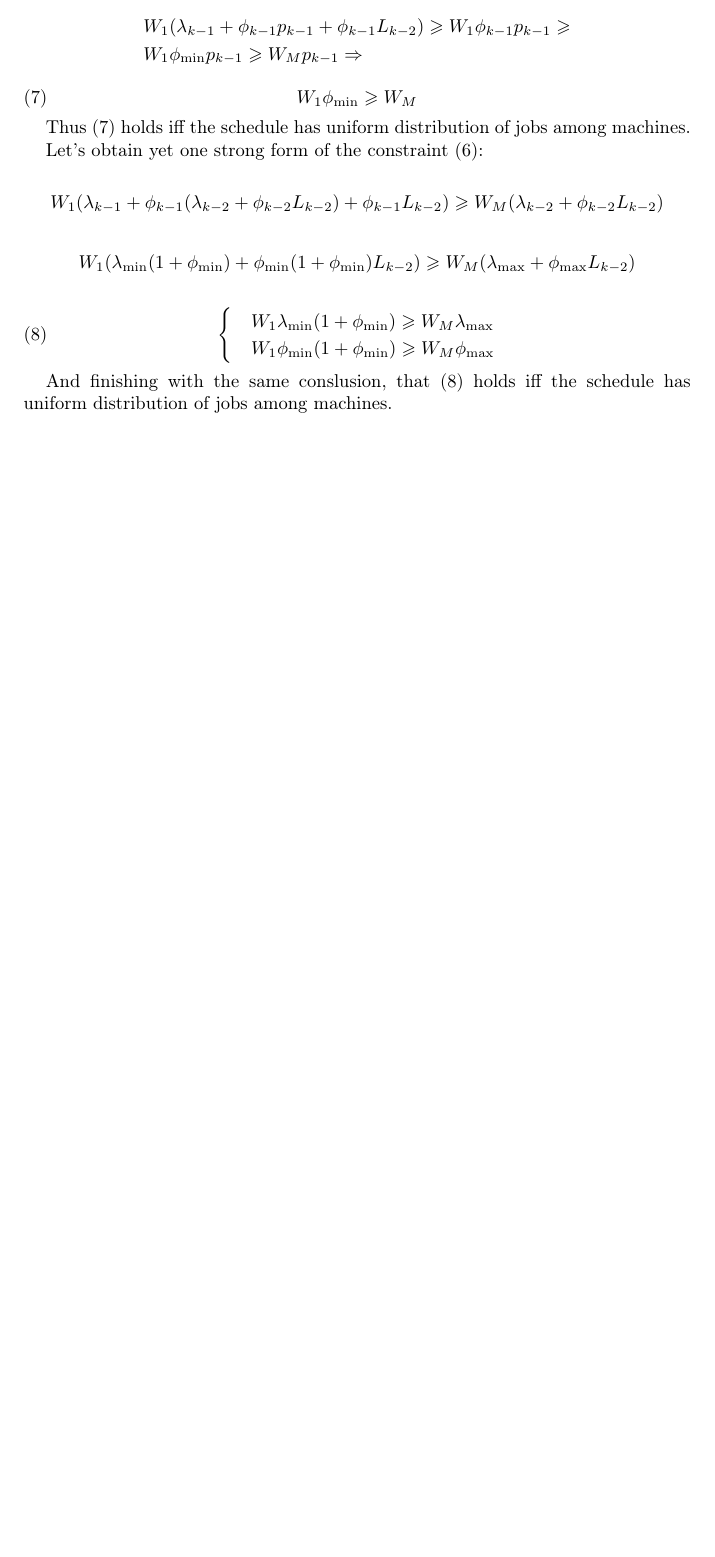
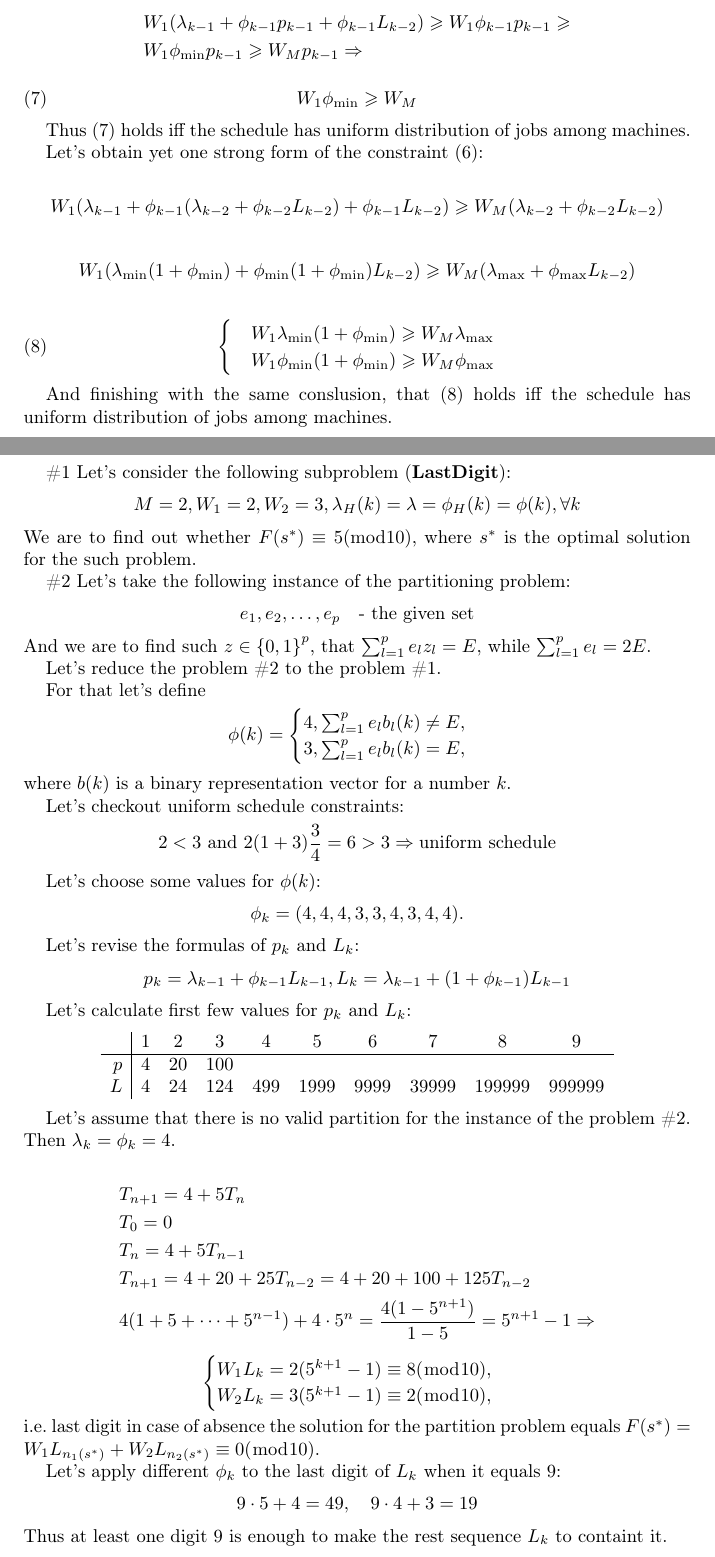
Before and after one commit to nartes/toc, a LaTeX paper (doc/report.tex): part of page 4 of 4 before the commit and two parts of pages 4 and 5 of 6 after it, the two joined at a grey line, cut so that both start at the same text, the shorter picture padded with empty space. Compiled offline with pdfLaTeX.

Commit message:
Add the problem last digit
  add the formulation of the subproblem with a name LastDigit

  add the proof of its belonging to the NP-c class

```diff
--- a/doc/report.tex
+++ b/doc/report.tex
@@ -414,3 +414,84 @@ Let's obtain yet one strong form of the constraint \eqref{E:uni_con}:
 And finishing with the same conslusion, that \eqref{E:str_str_uni_con}
 holds iff the schedule has uniform distribution of jobs among machines.
 
+\#1 Let's consider the following subproblem ({\bf LastDigit}):
+\[
+  M=2, W_1=2, W_2=3, \lambda_H(k)=\lambda=\phi_H(k)=\phi(k), \forall k
+\]
+We are to find out whether $F(s^*) \equiv 5 (\bmod 10)$,
+where $s^*$ is the optimal solution for the such problem.
+
+\#2 Let's take the following instance of the partitioning problem:
+\[
+  e_1, e_2, \dots, e_p \text{\quad - the given set}
+\]
+And we are to find such $z \in { \{0,1\} }^p$, that
+$\sum_{l=1}^p e_l z_l = E$, while $\sum_{l=1}^p e_l = 2E$.
+
+Let's reduce the problem \#2 to the problem \#1.
+
+For that let's define
+\[
+  \phi(k) =
+  \begin{cases}
+    4, \sum_{l=1}^p e_l b_l(k) \not = E, \\
+    3, \sum_{l=1}^p e_l b_l(k) = E,
+  \end{cases}
+\]
+where $b(k)$ is a binary representation vector for a number $k$.
+
+Let's checkout uniform schedule constraints:
+\[
+  2 < 3 \text{ and } 2 (1 + 3) \frac{3}{4} = 6 > 3
+  \Rightarrow \text{uniform schedule}
+\]
+
+Let's choose some values for $\phi(k)$:
+\[
+  \phi_k = (4, 4, 4, 3, 3, 4, 3, 4, 4).
+\]
+
+Let's revise the formulas of $p_k$ and $L_k$:
+\[
+  p_k=\lambda_{k-1} + \phi_{k-1}L_{k-1},
+  L_k = \lambda_{k-1} + (1 + \phi_{k-1})L_{k-1}
+\]
+
+Let's calculate first few values for $p_k$ and $L_k$:
+\[
+  \begin{array}{r|ccccccccc}
+    & 1 & 2 & 3 & 4 & 5 & 6 & 7 & 8 & 9 \\
+    \hline
+    p & 4 & 20 & 100 \\
+    L & 4 & 24 & 124 & 499 & 1999 & 9999 & 39999 & 199999 & 999999 \\
+  \end{array}
+\]
+
+Let's assume that there is no valid partition for the instance of the problem
+\#2. Then $\lambda_k=\phi_k=4$.
+
+\begin{align*}
+  & T_{n+1} = 4 + 5 T_n \\
+  & T_0 = 0 \\
+  & T_n = 4 + 5 T_{n-1} \\
+  & T_{n+1} = 4 + 20 + 25 T_{n-2}
+    = 4 + 20 + 100 + 125 T_{n-2} \\
+  & 4(1 + 5 + \dots + 5^{n-1}) + 4 \cdot 5^n=
+    \frac{4(1-5^{n+1})}
+      {1 - 5} = 5^{n+1} - 1 \Rightarrow
+\end{align*}
+\[
+  \begin{cases}
+    W_1L_k = 2 (5^{k+1}-1) \equiv 8 (\bmod 10), \\
+    W_2L_k = 3 (5^{k+1}-1) \equiv 2 (\bmod 10),
+  \end{cases}
+\]
+i.e. last digit in case of absence the solution for the partition problem
+equals $F(s^*)=W_1L_{n_1(s^*)}+W_2L_{n_2(s^*)} \equiv 0 (\bmod 10)$.
+
+Let's apply different $\phi_k$ to the last digit of $L_k$ when it equals 9:
+\[
+  9 \cdot 5 + 4 = 49, \quad 9 \cdot 4 + 3 = 19
+\]
+Thus at least one digit 9 is enough to make the rest sequence $L_k$ to containt
+it.
@@ -416,0 +502,4 @@ holds iff the schedule has uniform distribution of jobs among machines.
+  & L_{k > 0}=(5^{k}-1) \equiv 4 (\bmod 10),
+    \ 4 \cdot 4 + 3 = 19 \equiv 9 (\bmod 10) \\
+  & L_0 = 0, \ 4 \cdot 0 + 3 = 3
+\end{align*}
```
Also changed, not shown: doc/report.tex (37 more changed lines).
